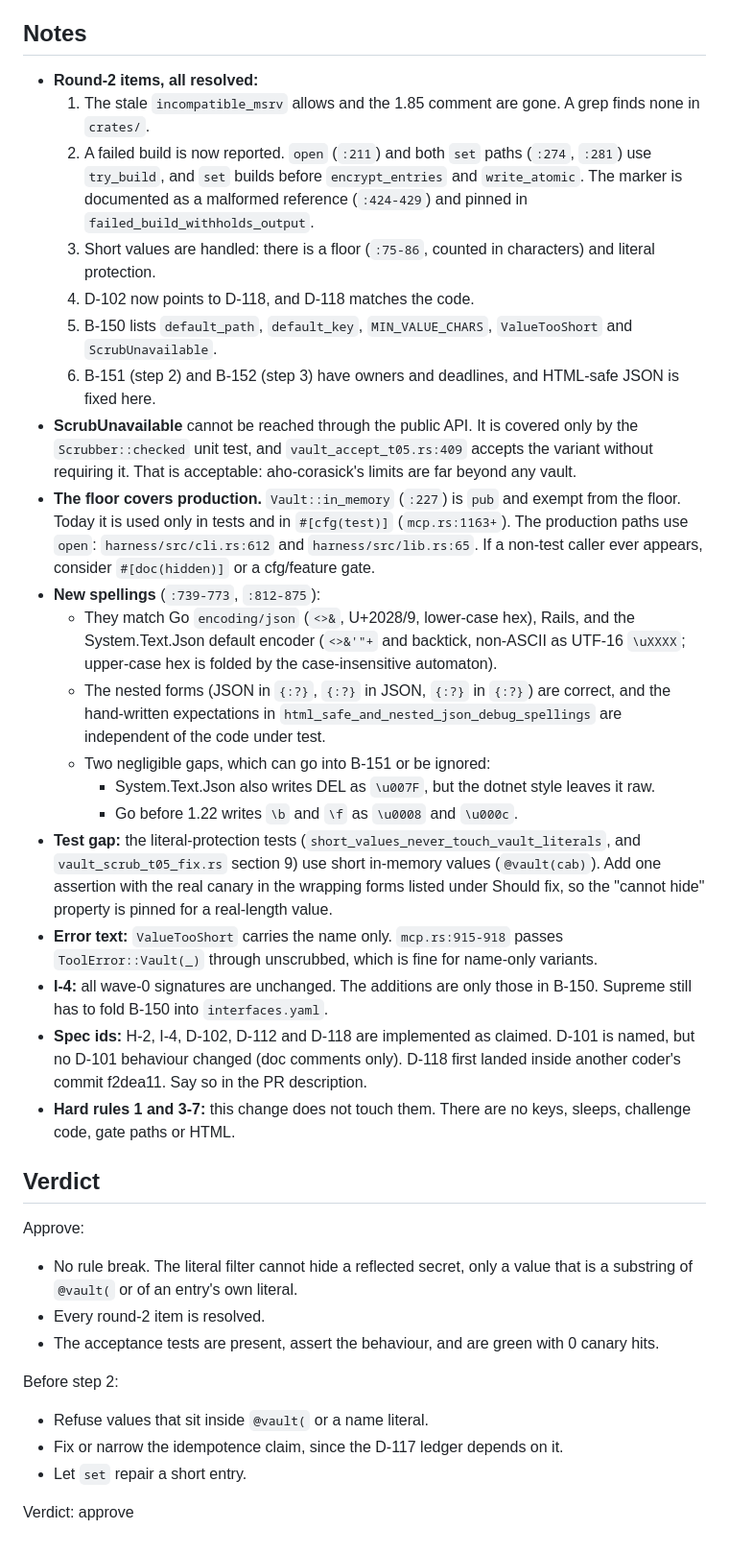
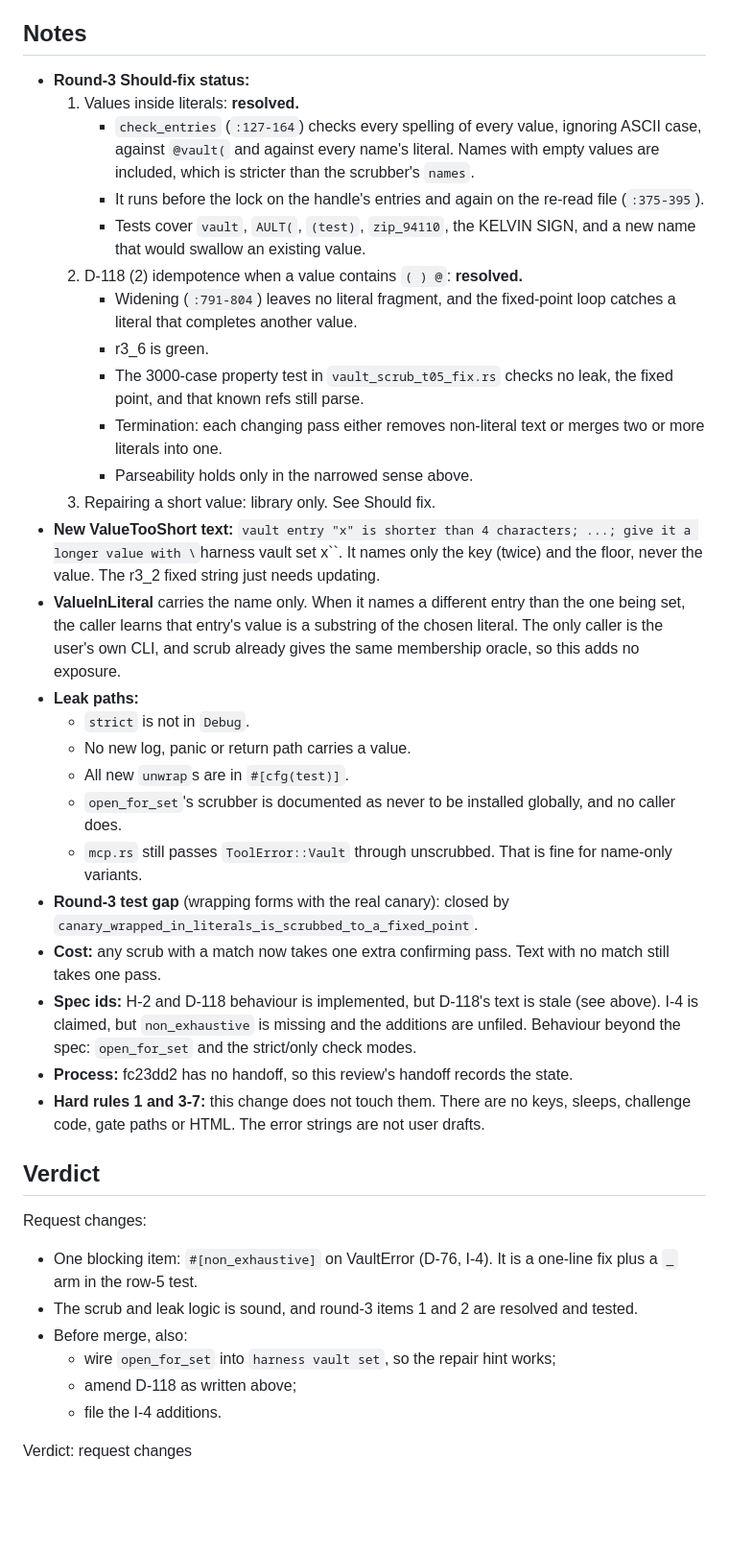
Before and after one commit to loki52501/sheet_browse, a Markdown page: bench/results/review-T-05.md, the part around one of its changes. Shown at 96% size. GitHub-like rendering; blank space fills up the shorter version.

Commit message:
review: T-05 round 4
Co-Authored-By: Claude Opus 5.5 <noreply@anthropic.com>

```diff
--- a/bench/results/review-T-05.md
+++ b/bench/results/review-T-05.md
@@ -46,37 +34,40 @@ Checks run (detached checkout of bed9d02, TMP and target under F:/sb-swarm/tmp-c
 
 ## Notes
 
-- **Round-2 items, all resolved:**
-  1. The stale `incompatible_msrv` allows and the 1.85 comment are gone. A grep finds none in `crates/`.
-  2. A failed build is now reported. `open` (`:211`) and both `set` paths (`:274`, `:281`) use `try_build`, and `set` builds before `encrypt_entries` and `write_atomic`. The marker is documented as a malformed reference (`:424-429`) and pinned in `failed_build_withholds_output`.
-  3. Short values are handled: there is a floor (`:75-86`, counted in characters) and literal protection.
-  4. D-102 now points to D-118, and D-118 matches the code.
-  5. B-150 lists `default_path`, `default_key`, `MIN_VALUE_CHARS`, `ValueTooShort` and `ScrubUnavailable`.
-  6. B-151 (step 2) and B-152 (step 3) have owners and deadlines, and HTML-safe JSON is fixed here.
-- **ScrubUnavailable** cannot be reached through the public API. It is covered only by the `Scrubber::checked` unit test, and `vault_accept_t05.rs:409` accepts the variant without requiring it. That is acceptable: aho-corasick's limits are far beyond any vault.
-- **The floor covers production.** `Vault::in_memory` (`:227`) is `pub` and exempt from the floor. Today it is used only in tests and in `#[cfg(test)]` (`mcp.rs:1163+`). The production paths use `open`: `harness/src/cli.rs:612` and `harness/src/lib.rs:65`. If a non-test caller ever appears, consider `#[doc(hidden)]` or a cfg/feature gate.
-- **New spellings** (`:739-773`, `:812-875`):
-  - They match Go `encoding/json` (`<>&`, U+2028/9, lower-case hex), Rails, and the System.Text.Json default encoder (`<>&'"+` and backtick, non-ASCII as UTF-16 `\uXXXX`; upper-case hex is folded by the case-insensitive automaton).
-  - The nested forms (JSON in `{:?}`, `{:?}` in JSON, `{:?}` in `{:?}`) are correct, and the hand-written expectations in `html_safe_and_nested_json_debug_spellings` are independent of the code under test.
-  - Two negligible gaps, which can go into B-151 or be ignored:
-    - System.Text.Json also writes DEL as `\u007F`, but the dotnet style leaves it raw.
-    - Go before 1.22 writes `\b` and `\f` as `\u0008` and `\u000c`.
-- **Test gap:** the literal-protection tests (`short_values_never_touch_vault_literals`, and `vault_scrub_t05_fix.rs` section 9) use short in-memory values (`@vault(cab)`). Add one assertion with the real canary in the wrapping forms listed under Should fix, so the "cannot hide" property is pinned for a real-length value.
-- **Error text:** `ValueTooShort` carries the name only. `mcp.rs:915-918` passes `ToolError::Vault(_)` through unscrubbed, which is fine for name-only variants.
-- **I-4:** all wave-0 signatures are unchanged. The additions are only those in B-150. Supreme still has to fold B-150 into `interfaces.yaml`.
-- **Spec ids:** H-2, I-4, D-102, D-112 and D-118 are implemented as claimed. D-101 is named, but no D-101 behaviour changed (doc comments only). D-118 first landed inside another coder's commit f2dea11. Say so in the PR description.
-- **Hard rules 1 and 3-7:** this change does not touch them. There are no keys, sleeps, challenge code, gate paths or HTML.
+- **Round-3 Should-fix status:**
+  1. Values inside literals: **resolved.**
+     - `check_entries` (`:127-164`) checks every spelling of every value, ignoring ASCII case, against `@vault(` and against every name's literal. Names with empty values are included, which is stricter than the scrubber's `names`.
+     - It runs before the lock on the handle's entries and again on the re-read file (`:375-395`).
+     - Tests cover `vault`, `AULT(`, `(test)`, `zip_94110`, the KELVIN SIGN, and a new name that would swallow an existing value.
+  2. D-118 (2) idempotence when a value contains `( ) @`: **resolved.**
+     - Widening (`:791-804`) leaves no literal fragment, and the fixed-point loop catches a literal that completes another value.
+     - r3_6 is green.
+     - The 3000-case property test in `vault_scrub_t05_fix.rs` checks no leak, the fixed point, and that known refs still parse.
+     - Termination: each changing pass either removes non-literal text or merges two or more literals into one.
+     - Parseability holds only in the narrowed sense above.
+  3. Repairing a short value: library only. See Should fix.
+- **New ValueTooShort text:** `vault entry "x" is shorter than 4 characters; ...; give it a longer value with \`harness vault set x\``. It names only the key (twice) and the floor, never the value. The r3_2 fixed string just needs updating.
+- **ValueInLiteral** carries the name only. When it names a different entry than the one being set, the caller learns that entry's value is a substring of the chosen literal. The only caller is the user's own CLI, and scrub already gives the same membership oracle, so this adds no exposure.
+- **Leak paths:**
+  - `strict` is not in `Debug`.
+  - No new log, panic or return path carries a value.
+  - All new `unwrap`s are in `#[cfg(test)]`.
+  - `open_for_set`'s scrubber is documented as never to be installed globally, and no caller does.
+  - `mcp.rs` still passes `ToolError::Vault` through unscrubbed. That is fine for name-only variants.
+- **Round-3 test gap** (wrapping forms with the real canary): closed by `canary_wrapped_in_literals_is_scrubbed_to_a_fixed_point`.
+- **Cost:** any scrub with a match now takes one extra confirming pass. Text with no match still takes one pass.
+- **Spec ids:** H-2 and D-118 behaviour is implemented, but D-118's text is stale (see above). I-4 is claimed, but `non_exhaustive` is missing and the additions are unfiled. Behaviour beyond the spec: `open_for_set` and the strict/only check modes.
+- **Process:** fc23dd2 has no handoff, so this review's handoff records the state.
+- **Hard rules 1 and 3-7:** this change does not touch them. There are no keys, sleeps, challenge code, gate paths or HTML. The error strings are not user drafts.
 
 ## Verdict
 
-Approve:
-- No rule break. The literal filter cannot hide a reflected secret, only a value that is a substring of `@vault(` or of an entry's own literal.
-- Every round-2 item is resolved.
-- The acceptance tests are present, assert the behaviour, and are green with 0 canary hits.
+Request changes:
+- One blocking item: `#[non_exhaustive]` on VaultError (D-76, I-4). It is a one-line fix plus a `_` arm in the row-5 test.
+- The scrub and leak logic is sound, and round-3 items 1 and 2 are resolved and tested.
+- Before merge, also:
+  - wire `open_for_set` into `harness vault set`, so the repair hint works;
+  - amend D-118 as written above;
+  - file the I-4 additions.
 
-Before step 2:
-- Refuse values that sit inside `@vault(` or a name literal.
-- Fix or narrow the idempotence claim, since the D-117 ledger depends on it.
-- Let `set` repair a short entry.
-
-Verdict: approve
+Verdict: request changes
```
Also changed, not shown: other parts of bench/results/review-T-05.md (+24 -36 lines).
